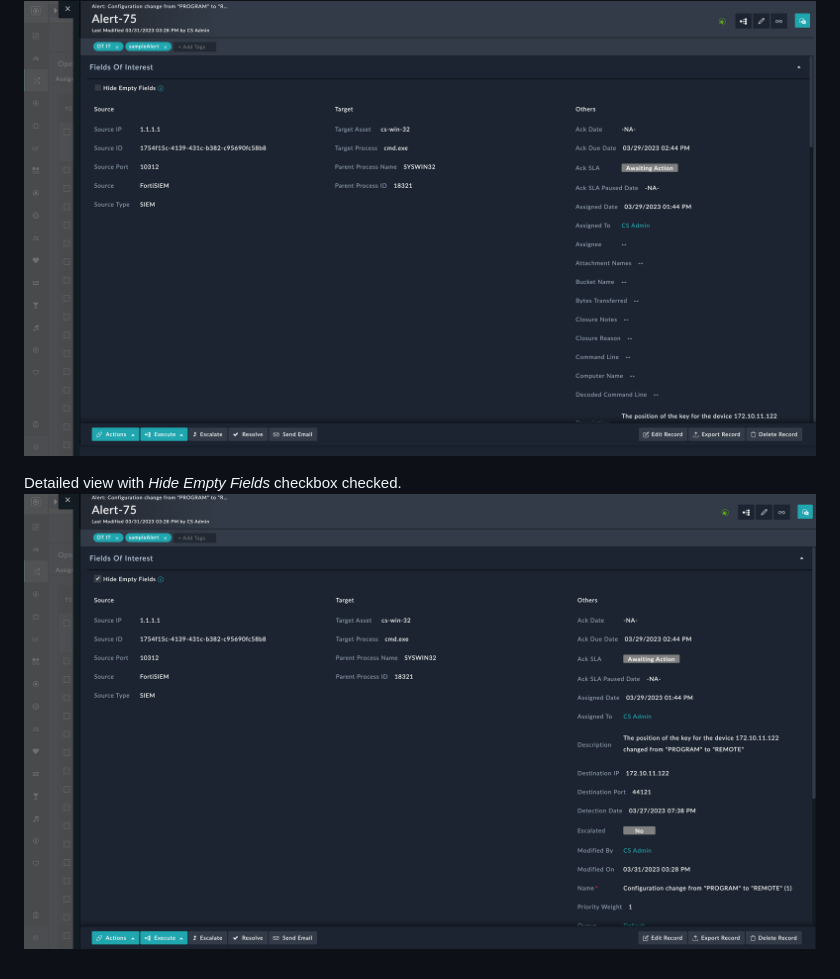
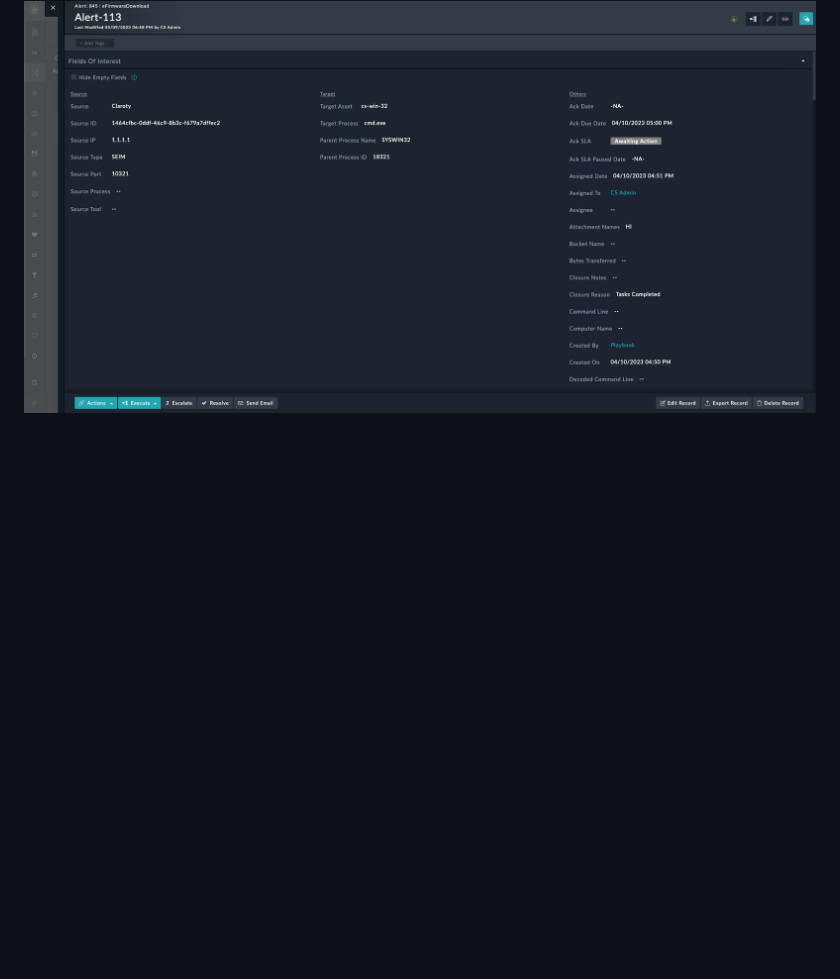
Before and after one commit to fortinet-fortisoar/widget-fields-of-interest, a Markdown page: docs/usage.md, the part around one of its changes. GitHub-like rendering; pictures changed too: docs/media/detailed-view-hidden.png, docs/media/detailed-view.png; blank space fills up the shorter version.

```diff
--- a/docs/usage.md
+++ b/docs/usage.md
@@ -23,4 +36 @@ Detailed view.
 ![](./media/detailed-view.png)
-
-Detailed view with *Hide Empty Fields* checkbox checked.
-![](./media/detailed-view-hidden.png)
```
Also changed, not shown: other parts of docs/usage.md (+24 -11 lines), README.md (+1 -1 lines), docs/setup.md (+10 -9 lines), docs/media/edit-fields-of-interest.png.
